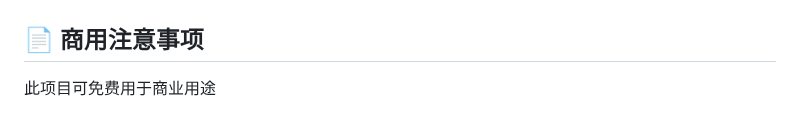
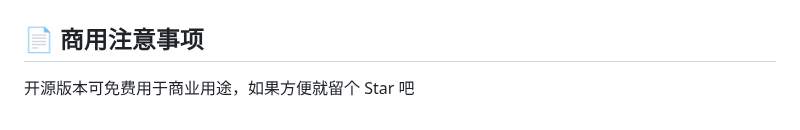
Before and after one commit to zxwk1998/vue-admin-better, a Markdown page: README.md, the part around one of its changes. Rendered like a GitHub page.

```diff
--- a/README.md
+++ b/README.md
@@ -230,8 +259,8 @@ npm run serve
 ## 📄 商用注意事项
 
-此项目可免费用于商业用途
+开源版本可免费用于商业用途，如果方便就留个 Star 吧
 
-<!-- ，请遵守 MIT 协议并保留作者技术支持声明，当然如果不愿意保留可以删掉，毕竟我也拿您没办法，如果方便就留个 Star 吧，不方便也没事，能帮到您也当是给自己积德了，至于[Admin](https://vue-admin-beautiful.com/admin-plus/)、[Shop](https://vue-admin-beautiful.com/shop-vite/) 的付费版本的相关说明如下：
+<!-- ，请遵守 MIT 协议并保留作者技术支持声明，当然如果不愿意保留可以删掉，毕竟我也拿您没办法，能帮到您也当是给自己积德了，至于[Admin](https://vue-admin-beautiful.com/admin-plus/)、[Shop](https://vue-admin-beautiful.com/shop-vite/) 的付费版本的相关说明如下：
 本人只参与了前期小部分的开发，所以不必跟开源版做对比，同事的代码功底比我好太多，我自愧不如，关于买这件事，没有强买强卖，您愿意买就买，不愿意买就忽略。我们不高尚，写代码就是为了养家糊口，不是为了用爱发电。这几年看到那么多开源项目借鉴了我们付费版本的布局、主题配置的灵感和创意，一开始我是鄙视的，现在还好状态调整过来了，能够被借鉴，被讨论恰好说明了我们的产品有价值，为了产品卖的更好我们也必须更加用心的去维护付费版本以保持我们产品的竞争力。
 当然，最后还有几句话不得不说，身处互联网由盛转衰的大变革的洪流中，能活下来就已经是千难万难了，希望所有的程序员哥哥姐姐们，早日实现自己的梦想，完成自己的心愿，也想对刚要毕业准备做一名程序员的学弟学妹们说几句，互联网行业没有你们想象的那么高大上，如果想成为一名程序员那就做好加班的准备，如果有更好的选择那就别选这个行业了。 -->
 
```
Also changed, not shown: other parts of README.md (+29 -0 lines).
